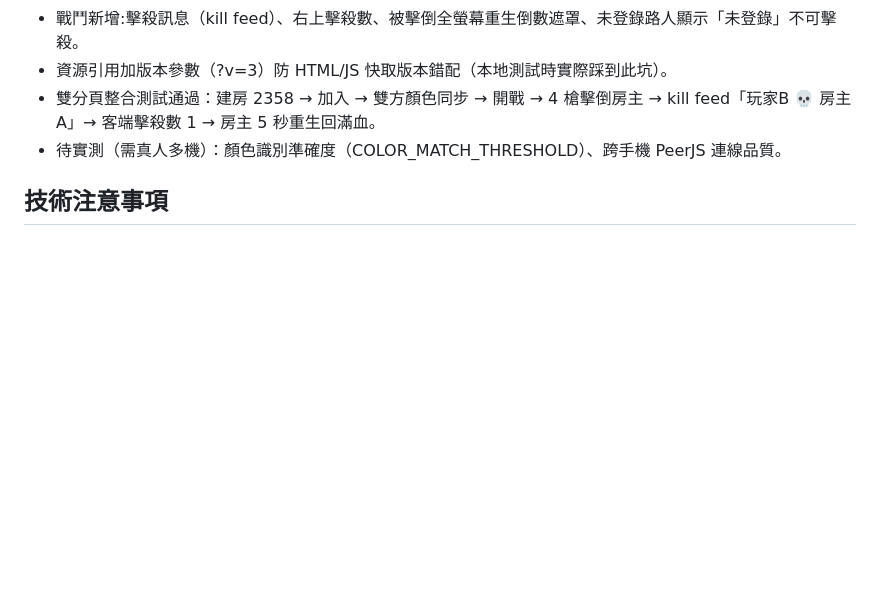
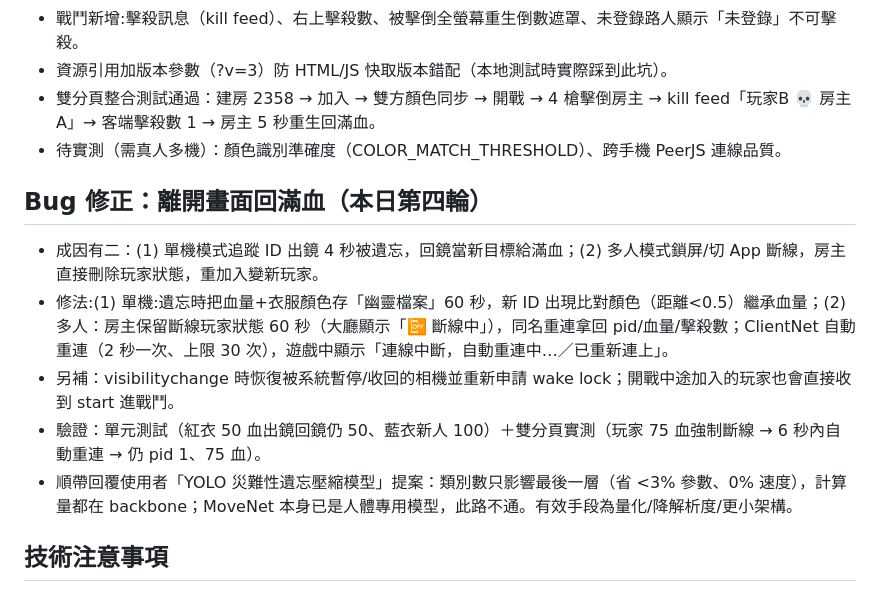
Before and after one commit to thortsui/Moblie-shooting-game, a Markdown page: 工作日誌/2026-07-11.md, the part around the change. GitHub-like rendering; blank space fills up the shorter version.

Commit message:
工作日誌：回滿血修正紀錄

```diff
--- a/工作日誌/2026-07-11.md
+++ b/工作日誌/2026-07-11.md
@@ -56,6 +56,13 @@
 - 雙分頁整合測試通過：建房 2358 → 加入 → 雙方顏色同步 → 開戰 → 4 槍擊倒房主 → kill feed「玩家B 💀 房主A」→ 客端擊殺數 1 → 房主 5 秒重生回滿血。
 - 待實測（需真人多機）：顏色識別準確度（COLOR_MATCH_THRESHOLD）、跨手機 PeerJS 連線品質。
 
+## Bug 修正：離開畫面回滿血（本日第四輪）
+- 成因有二：(1) 單機模式追蹤 ID 出鏡 4 秒被遺忘，回鏡當新目標給滿血；(2) 多人模式鎖屏/切 App 斷線，房主直接刪除玩家狀態，重加入變新玩家。
+- 修法:(1) 單機:遺忘時把血量+衣服顏色存「幽靈檔案」60 秒，新 ID 出現比對顏色（距離<0.5）繼承血量；(2) 多人：房主保留斷線玩家狀態 60 秒（大廳顯示「📴 斷線中」），同名重連拿回 pid/血量/擊殺數；ClientNet 自動重連（2 秒一次、上限 30 次），遊戲中顯示「連線中斷，自動重連中…／已重新連上」。
+- 另補：visibilitychange 時恢復被系統暫停/收回的相機並重新申請 wake lock；開戰中途加入的玩家也會直接收到 start 進戰鬥。
+- 驗證：單元測試（紅衣 50 血出鏡回鏡仍 50、藍衣新人 100）＋雙分頁實測（玩家 75 血強制斷線 → 6 秒內自動重連 → 仍 pid 1、75 血）。
+- 順帶回覆使用者「YOLO 災難性遺忘壓縮模型」提案：類別數只影響最後一層（省 <3% 參數、0% 速度），計算量都在 backbone；MoveNet 本身已是人體專用模型，此路不通。有效手段為量化/降解析度/更小架構。
+
 ## 技術注意事項
 - getUserMedia 需要 **HTTPS**（部署可用 GitHub Pages / Vercel）。
 - iOS 18 起才支援 WebGPU，需準備 WASM fallback。
```
